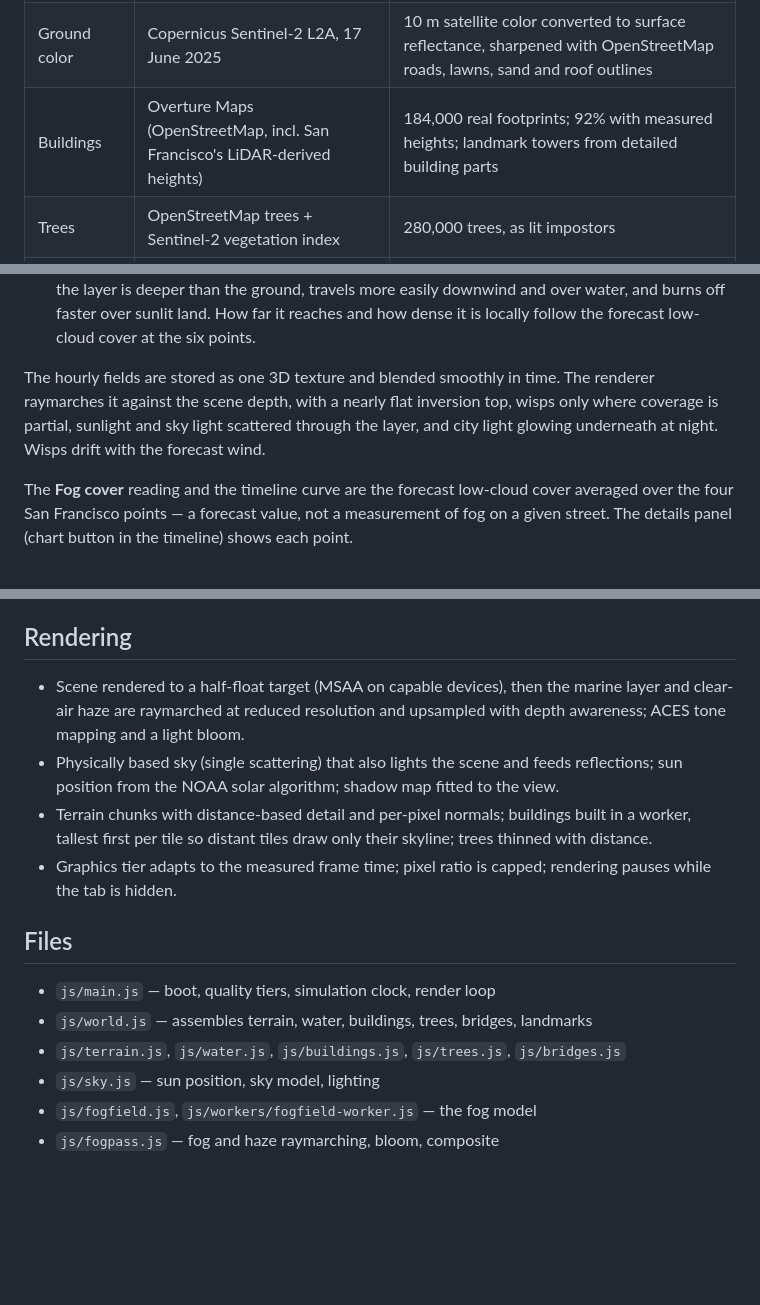
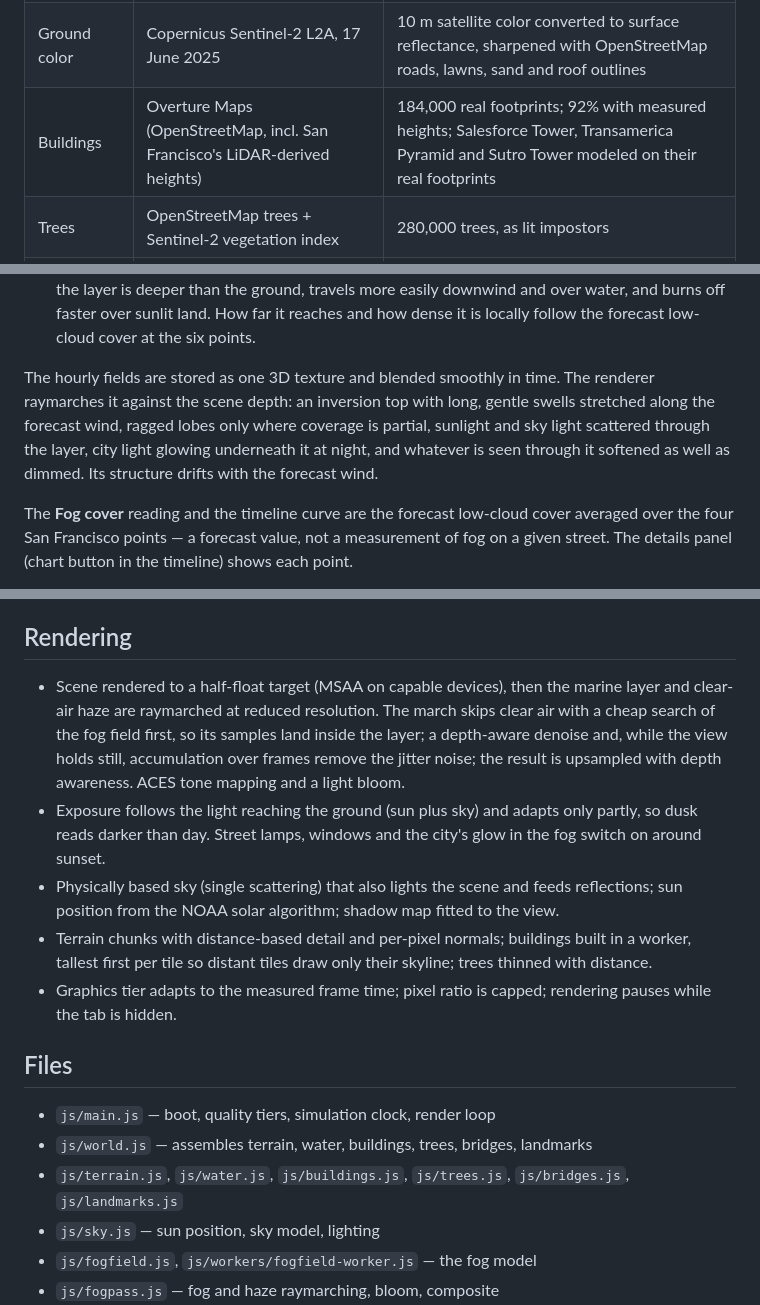
Before and after one commit to sofiiashvets93/karl-the-fog-moves, a Markdown page: README.md, 3 parts joined by grey strips. Rendered like a GitHub page; blank space fills up the shorter version.

Commit message:
README: landmarks, fog rendering, exposure and lights, file list
Co-Authored-By: Claude Opus 5.5 <noreply@anthropic.com>
Claude-Session: https://claude.ai/code/session_015Zp3uQpnxQcy571zigK5vP

```diff
--- a/README.md
+++ b/README.md
@@ -27,7 +27,7 @@ device), `?still` renders only on demand (for automated screenshots).
 | --- | --- | --- |
 | Terrain and seabed | AWS Terrain Tiles (USGS 3DEP on land, NOAA bathymetry) | ~10 m grid over the city, ~60 m backdrop to Mt Tamalpais and Mt Diablo, true vertical scale, coastline conformed to OpenStreetMap |
 | Ground color | Copernicus Sentinel-2 L2A, 17 June 2025 | 10 m satellite color converted to surface reflectance, sharpened with OpenStreetMap roads, lawns, sand and roof outlines |
-| Buildings | Overture Maps (OpenStreetMap, incl. San Francisco's LiDAR-derived heights) | 184,000 real footprints; 92% with measured heights; landmark towers from detailed building parts |
+| Buildings | Overture Maps (OpenStreetMap, incl. San Francisco's LiDAR-derived heights) | 184,000 real footprints; 92% with measured heights; Salesforce Tower, Transamerica Pyramid and Sutro Tower modeled on their real footprints |
 | Trees | OpenStreetMap trees + Sentinel-2 vegetation index | 280,000 trees, as lit impostors |
 | Golden Gate Bridge | Surveyed tower foundations (OpenStreetMap), published dimensions | 1,280 m main span, 227 m towers, 27.4 m deck with see-through stiffening truss, 144 m cable sag, suspenders every 15.24 m |
 | Bay Bridge | Surveyed supports (OpenStreetMap) | West span towers, center anchorage, east span tower |
@@ -56,10 +56,12 @@ For every forecast hour (`js/workers/fogfield-worker.js`):
   cover at the six points.
 
 The hourly fields are stored as one 3D texture and blended smoothly in time.
-The renderer raymarches it against the scene depth, with a nearly flat
-inversion top, wisps only where coverage is partial, sunlight and sky light
-scattered through the layer, and city light glowing underneath at night.
-Wisps drift with the forecast wind.
+The renderer raymarches it against the scene depth: an inversion top with
+long, gentle swells stretched along the forecast wind, ragged lobes only
+where coverage is partial, sunlight and sky light scattered through the
+layer, city light glowing underneath it at night, and whatever is seen
+through it softened as well as dimmed. Its structure drifts with the
+forecast wind.
 
 The **Fog cover** reading and the timeline curve are the forecast low-cloud
 cover averaged over the four San Francisco points — a forecast value, not a
@@ -84,8 +86,14 @@ shows the illustrative day on purpose.
 ## Rendering
 
 - Scene rendered to a half-float target (MSAA on capable devices), then the
-  marine layer and clear-air haze are raymarched at reduced resolution and
-  upsampled with depth awareness; ACES tone mapping and a light bloom.
+  marine layer and clear-air haze are raymarched at reduced resolution. The
+  march skips clear air with a cheap search of the fog field first, so its
+  samples land inside the layer; a depth-aware denoise and, while the view
+  holds still, accumulation over frames remove the jitter noise; the result
+  is upsampled with depth awareness. ACES tone mapping and a light bloom.
+- Exposure follows the light reaching the ground (sun plus sky) and adapts
+  only partly, so dusk reads darker than day. Street lamps, windows and the
+  city's glow in the fog switch on around sunset.
 - Physically based sky (single scattering) that also lights the scene and
   feeds reflections; sun position from the NOAA solar algorithm; shadow map
   fitted to the view.
@@ -99,7 +107,8 @@ shows the illustrative day on purpose.
 
 - `js/main.js` — boot, quality tiers, simulation clock, render loop
 - `js/world.js` — assembles terrain, water, buildings, trees, bridges, landmarks
-- `js/terrain.js`, `js/water.js`, `js/buildings.js`, `js/trees.js`, `js/bridges.js`
+- `js/terrain.js`, `js/water.js`, `js/buildings.js`, `js/trees.js`, `js/bridges.js`,
+  `js/landmarks.js`
 - `js/sky.js` — sun position, sky model, lighting
 - `js/fogfield.js`, `js/workers/fogfield-worker.js` — the fog model
 - `js/fogpass.js` — fog and haze raymarching, bloom, composite
```
